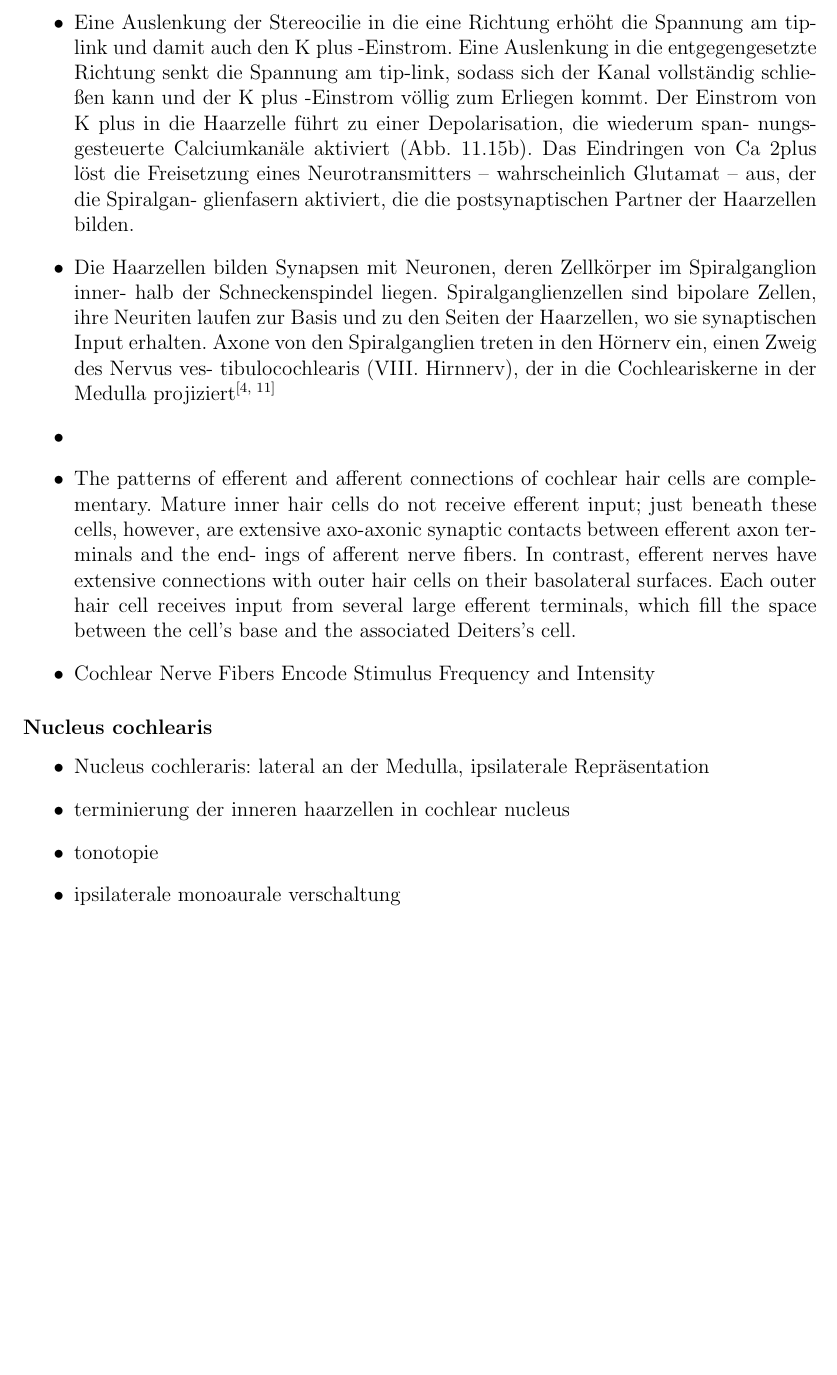
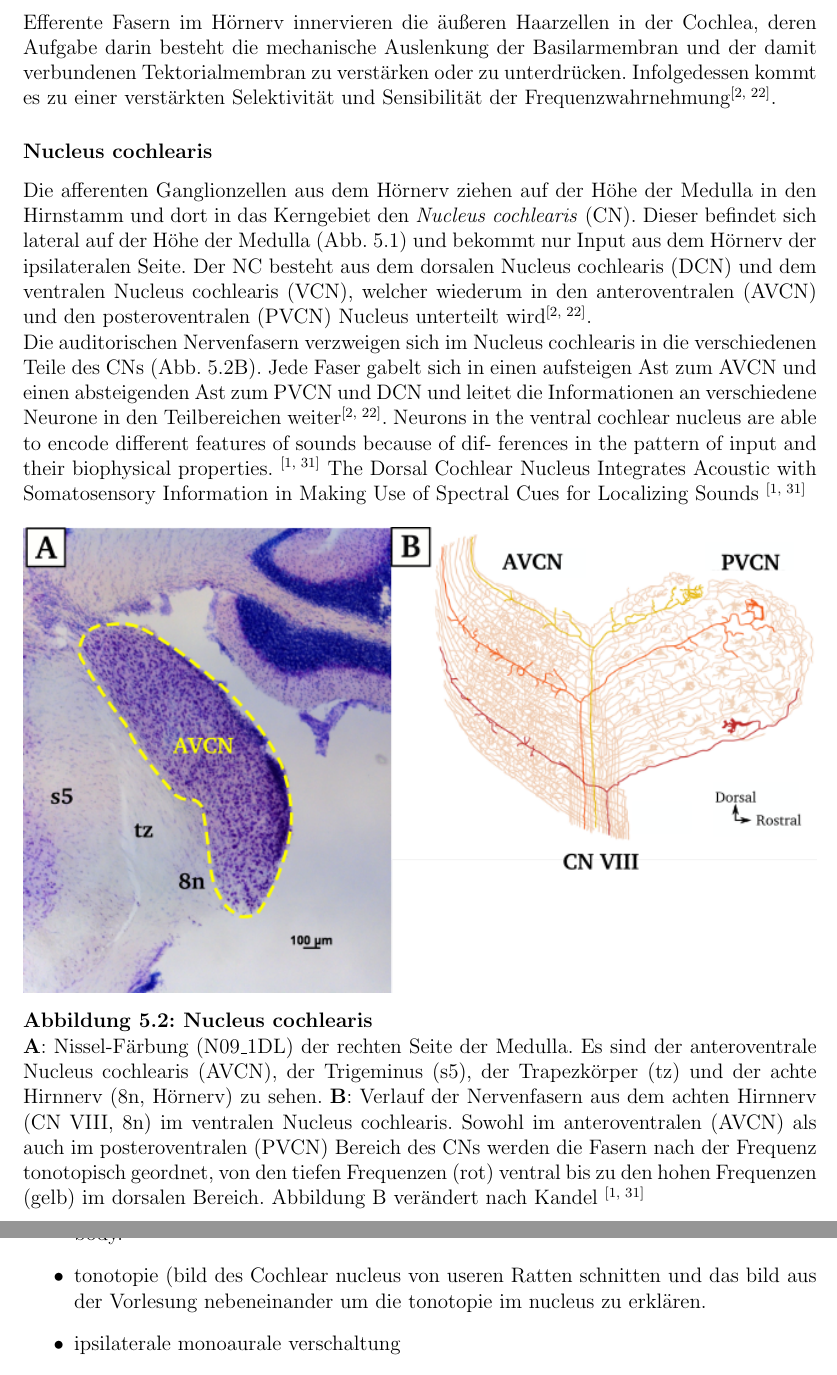
Before and after one commit to JacquelineGoe/Neuroanatomie, a LaTeX document (main.tex): part of page 26 of 37 before the commit and two parts of pages 26 and 27 of 37 after it, the two joined at a grey line, cut at the place of the change, the shorter picture padded with empty space. Compiled offline with pdfLaTeX.

Commit message:
Hörbahn mit den Stichpunkten von heute und den Ganglionzellen teil soweit fertig

```diff
--- a/main.tex
+++ b/main.tex
@@ -29,6 +29,9 @@
 \usepackage{siunitx}
 \usepackage{tabularx}
 \usepackage{amsmath}
+
+% für chemische zeichen
+\usepackage[version=4]{mhchem}
 
 % for commenting a whole section
 \usepackage{verbatim}
@@ -385,3 +390,43 @@ Die Spiralganglien verdanken ihren Namen der spiralförmigen Struktur der Cochle
+\noindent Efferente Fasern im Hörnerv innervieren die äußeren Haarzellen in der Cochlea, deren Aufgabe darin besteht die mechanische Auslenkung der Basilarmembran und der damit verbundenen Tektorialmembran zu verstärken oder zu unterdrücken. Infolgedessen kommt es zu einer verstärkten Selektivität und Sensibilität der Frequenzwahrnehmung\textsuperscript{\cite[22]{paxinos2014rat}}.
+
+\begin{comment}
+\begin{itemize}
+
+    \item Wie Ableitungen von Haarzellen zeigen, werden sie depolarisiert,
+    wenn die Stereocilien in die eine Richtung, und hyperpolarisiert, wenn sie in die andere Richtung abgebogen werden (Abb. 11.14a). Wenn eine Schallwelle dazu führt, dass die Stereocilien hin und her gebogen werden, generiert die Haarzelle – ausgehend von einem Ruhepotenzial von 70 mV – abwechselnd ein hyperpolarisierendes und ein depolarisierendes Rezeptorpotenzial
+    \item Eine Auslenkung der Stereocilie in die eine Richtung erhöht die Spannung am tip-link und damit auch den K plus -Einstrom. Eine Auslenkung in die entgegengesetzte Richtung senkt die Spannung am tip-link, sodass sich der Kanal vollständig schließen kann und der K plus -Einstrom völlig zum Erliegen kommt. Der Einstrom von K plus in die Haarzelle führt zu einer Depolarisation, die wiederum spannungsgesteuerte Calciumkanäle aktiviert (Abb. 11.15b). Das Eindringen von Ca 2plus löst die Freisetzung eines Neurotransmitters – wahrscheinlich Glutamat – aus, der die Spiralgan glienfasern aktiviert, die die postsynaptischen Partner der Haarzellen bilden. \textsuperscript{\cite[11]{neurowissenschaften_baer}}
+    \item Cochlear Nerve Fibers Encode Stimulus Frequency and Intensity
+    \item The differential sensitivity of
+    the cochlear partition to frequency is due to a progres-
+    sive increase in the stiffness of the basilar membrane,
+    correlated with the decreasing basilar membrane width
+    and increasing thickness from the apex to the base. In
+    addition, frequency selectivity and sensitivity depend
+    on the physiological integrity of the cochlea as it is now
+    clear that sharp tuning in the cochlea requires active pro-
+    cesses \textsuperscript{\cite[22]{paxinos2014rat}}
+\end{itemize}
+\end{comment}
+
+
+\subsubsection*{Nucleus cochlearis}
+
+Die afferenten Ganglionzellen aus dem Hörnerv ziehen auf der Höhe der Medulla in den Hirnstamm und dort in das Kerngebiet den \textit{Nucleus cochlearis} (CN). Dieser befindet sich  lateral auf der Höhe der Medulla (Abb.~\ref{fig:hoerbahn_pathway}) und bekommt nur Input aus dem Hörnerv der ipsilateralen Seite. Der NC besteht aus dem dorsalen Nucleus cochlearis (DCN) und dem ventralen Nucleus cochlearis (VCN), welcher wiederum in den anteroventralen (AVCN) und den posteroventralen (PVCN) Nucleus unterteilt wird\textsuperscript{\cite[22]{paxinos2014rat}}.
+\\ \noindent Die auditorischen Nervenfasern verzweigen sich im Nucleus cochlearis in die verschiedenen Teile des CNs (Abb.~\ref{fig:Nucleus_cochlearis}B). Jede Faser gabelt sich in einen aufsteigen Ast zum AVCN und einen absteigenden Ast zum PVCN und DCN und leitet die Informationen an verschiedene Neurone in den Teilbereichen weiter\textsuperscript{\cite[22]{paxinos2014rat}}.
+Neurons in the ventral cochlear nucleus are able
+    to encode different features of sounds because of dif-
+    ferences in the pattern of input and their biophysical
+    properties. \textsuperscript{\cite[31]{kandel2013principles}}
+The Dorsal Cochlear Nucleus Integrates Acoustic
+with Somatosensory Information in Making Use of
+Spectral Cues for Localizing Sounds \textsuperscript{\cite[31]{kandel2013principles}}
+
+\begin{figure}[H]
+    \centering
+    \includegraphics[width = \textwidth]{pictures/auditory/CN.png}
+    \caption[Nucleus cochlearis]{\textbf{Nucleus cochlearis}\\
+    \textbf{A}: Nissel-Färbung (N09\_1DL) der rechten Seite der Medulla. Es sind der anteroventrale Nucleus cochlearis (AVCN), der Trigeminus (s5), der Trapezkörper (tz) und der achte Hirnnerv (8n, Hörnerv) zu sehen. \textbf{B}: Verlauf der Nervenfasern aus dem achten Hirnnerv (CN VIII, 8n) im ventralen Nucleus cochlearis. Sowohl im anteroventralen (AVCN) als auch im posteroventralen (PVCN) Bereich des CNs werden die Fasern nach der Frequenz tonotopisch geordnet, von den tiefen Frequenzen (rot) ventral bis zu den hohen Frequenzen (gelb) im dorsalen Bereich. Abbildung B verändert nach Kandel \textsuperscript{\cite[31]{kandel2013principles}}}
+    \label{fig:Nucleus_cochlearis}
 \end{figure}
 
 
@@ -397,37 +434,8 @@ Die Spiralganglien verdanken ihren Namen der spiralförmigen Struktur der Cochle
-    \item Eine Auslenkung der Stereocilie in die
-    eine Richtung erhöht die Spannung am tip-link und damit auch den K plus -Einstrom. Eine
-    Auslenkung in die entgegengesetzte Richtung senkt die Spannung am tip-link, sodass sich
-    der Kanal vollständig schließen kann und der K plus -Einstrom völlig zum Erliegen kommt.
-    Der Einstrom von K plus in die Haarzelle führt zu einer Depolarisation, die wiederum span-
-    nungsgesteuerte Calciumkanäle aktiviert (Abb. 11.15b). Das Eindringen von Ca 2plus löst die
-    Freisetzung eines Neurotransmitters – wahrscheinlich Glutamat – aus, der die Spiralgan-
-    glienfasern aktiviert, die die postsynaptischen Partner der Haarzellen bilden.
-    \item Die Haarzellen bilden Synapsen mit Neuronen, deren Zellkörper im Spiralganglion inner-
-    halb der Schneckenspindel liegen. Spiralganglienzellen sind bipolare Zellen, ihre Neuriten
-    laufen zur Basis und zu den Seiten der Haarzellen, wo sie synaptischen Input erhalten.
-    Axone von den Spiralganglien treten in den Hörnerv ein, einen Zweig des Nervus ves-
-    tibulocochlearis (VIII. Hirnnerv), der in die Cochleariskerne in der Medulla projiziert\textsuperscript{\cite[11]{neurowissenschaften_baer}}
     \item
-    \item The patterns of efferent and afferent connections
-    of cochlear hair cells are complementary. Mature inner
-    hair cells do not receive efferent input; just beneath
-    these cells, however, are extensive axo-axonic synaptic
-    contacts between efferent axon terminals and the end-
-    ings of afferent nerve fibers. In contrast, efferent nerves
-    have extensive connections with outer hair cells on their
-    basolateral surfaces. Each outer hair cell receives input
-    from several large efferent terminals, which fill the space
-    between the cell’s base and the associated Deiters’s cell.
-    \item Cochlear Nerve Fibers Encode Stimulus Frequency
-    and Intensity
-    \end{itemize}
-
-\subsubsection*{Nucleus cochlearis}
-
-\begin{itemize}
- \item Nucleus cochleraris: lateral an der Medulla, ipsilaterale Repräsentation
-    \item terminierung der inneren haarzellen in cochlear nucleus
-    \item tonotopie
+    The
+    rat VC is flattened mediolaterally while The DC curves
+    around the restiform body.\textsuperscript{\cite[22]{paxinos2014rat}}
+    \item tonotopie (bild des Cochlear nucleus von useren Ratten schnitten und das bild aus der Vorlesung nebeneinander um die tonotopie im nucleus zu erklären.
     \item ipsilaterale monoaurale verschaltung
     \item function des cochlaear nucleus
     \item weiter verschaltung: großteil in die obere olive, ein kleiner teil direkt in den lateralen leminiscus und dessen nuclei
```
Also changed, not shown: pictures/auditory/CN.png (added), main.tex (32 more changed lines).
